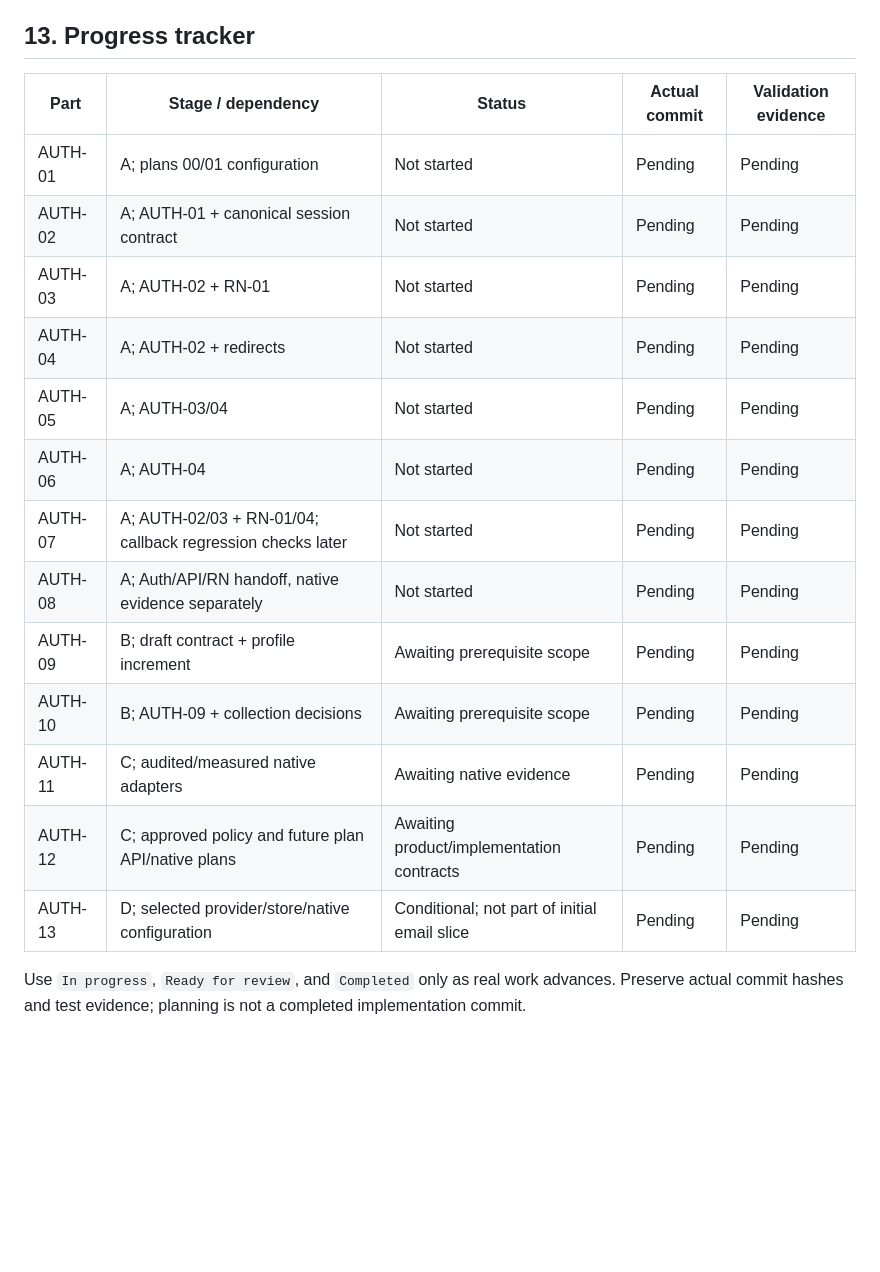
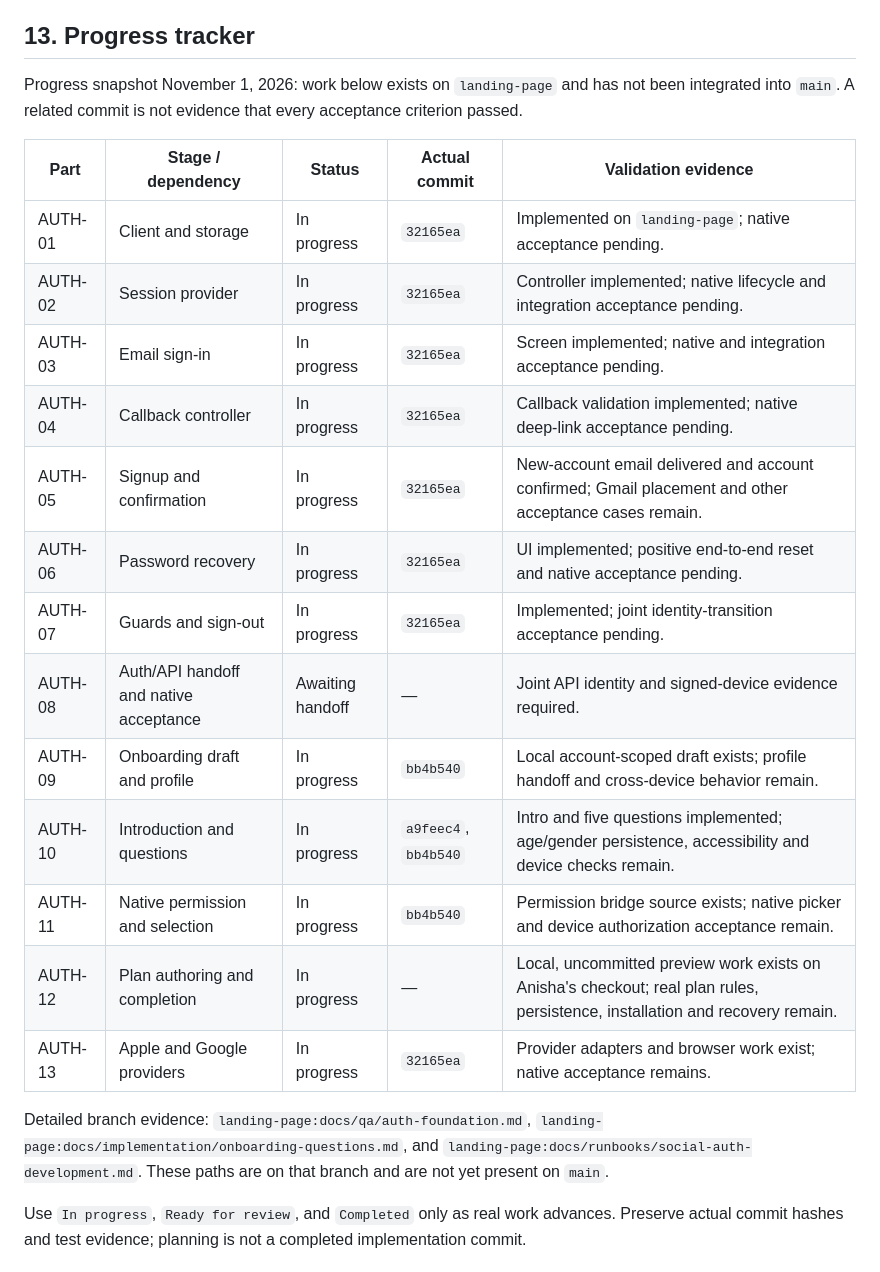
Before and after one commit to hooshapp/hoosh, a Markdown page: docs/core_plan/02_auth_onboarding.md, the part around the change. GitHub-like rendering; blank space fills up the shorter version.

Commit message:
docs: record auth and Supabase progress

```diff
--- a/docs/core_plan/02_auth_onboarding.md
+++ b/docs/core_plan/02_auth_onboarding.md
@@ -332,21 +332,25 @@ Each commit includes its relevant tests and honest UI states. Avoid snapshot-onl
 
 ## 13. Progress tracker
 
+Progress snapshot November 1, 2026: work below exists on `landing-page` and has not been integrated into `main`. A related commit is not evidence that every acceptance criterion passed.
+
 | Part | Stage / dependency | Status | Actual commit | Validation evidence |
 |---|---|---|---|---|
-| AUTH-01 | A; plans 00/01 configuration | Not started | Pending | Pending |
-| AUTH-02 | A; AUTH-01 + canonical session contract | Not started | Pending | Pending |
-| AUTH-03 | A; AUTH-02 + RN-01 | Not started | Pending | Pending |
-| AUTH-04 | A; AUTH-02 + redirects | Not started | Pending | Pending |
-| AUTH-05 | A; AUTH-03/04 | Not started | Pending | Pending |
-| AUTH-06 | A; AUTH-04 | Not started | Pending | Pending |
-| AUTH-07 | A; AUTH-02/03 + RN-01/04; callback regression checks later | Not started | Pending | Pending |
-| AUTH-08 | A; Auth/API/RN handoff, native evidence separately | Not started | Pending | Pending |
-| AUTH-09 | B; draft contract + profile increment | Awaiting prerequisite scope | Pending | Pending |
-| AUTH-10 | B; AUTH-09 + collection decisions | Awaiting prerequisite scope | Pending | Pending |
-| AUTH-11 | C; audited/measured native adapters | Awaiting native evidence | Pending | Pending |
-| AUTH-12 | C; approved policy and future plan API/native plans | Awaiting product/implementation contracts | Pending | Pending |
-| AUTH-13 | D; selected provider/store/native configuration | Conditional; not part of initial email slice | Pending | Pending |
+| AUTH-01 | Client and storage | In progress | `32165ea` | Implemented on `landing-page`; native acceptance pending. |
+| AUTH-02 | Session provider | In progress | `32165ea` | Controller implemented; native lifecycle and integration acceptance pending. |
+| AUTH-03 | Email sign-in | In progress | `32165ea` | Screen implemented; native and integration acceptance pending. |
+| AUTH-04 | Callback controller | In progress | `32165ea` | Callback validation implemented; native deep-link acceptance pending. |
+| AUTH-05 | Signup and confirmation | In progress | `32165ea` | New-account email delivered and account confirmed; Gmail placement and other acceptance cases remain. |
+| AUTH-06 | Password recovery | In progress | `32165ea` | UI implemented; positive end-to-end reset and native acceptance pending. |
+| AUTH-07 | Guards and sign-out | In progress | `32165ea` | Implemented; joint identity-transition acceptance pending. |
+| AUTH-08 | Auth/API handoff and native acceptance | Awaiting handoff | — | Joint API identity and signed-device evidence required. |
+| AUTH-09 | Onboarding draft and profile | In progress | `bb4b540` | Local account-scoped draft exists; profile handoff and cross-device behavior remain. |
+| AUTH-10 | Introduction and questions | In progress | `a9feec4`, `bb4b540` | Intro and five questions implemented; age/gender persistence, accessibility and device checks remain. |
+| AUTH-11 | Native permission and selection | In progress | `bb4b540` | Permission bridge source exists; native picker and device authorization acceptance remain. |
+| AUTH-12 | Plan authoring and completion | In progress | — | Local, uncommitted preview work exists on Anisha's checkout; real plan rules, persistence, installation and recovery remain. |
+| AUTH-13 | Apple and Google providers | In progress | `32165ea` | Provider adapters and browser work exist; native acceptance remains. |
+
+Detailed branch evidence: `landing-page:docs/qa/auth-foundation.md`, `landing-page:docs/implementation/onboarding-questions.md`, and `landing-page:docs/runbooks/social-auth-development.md`. These paths are on that branch and are not yet present on `main`.
 
 Use `In progress`, `Ready for review`, and `Completed` only as real work advances. Preserve actual commit hashes and test evidence; planning is not a completed implementation commit.
 
```
Also changed, not shown: docs/core_plan/01_supabase_foundation.md (+7 -5 lines).
